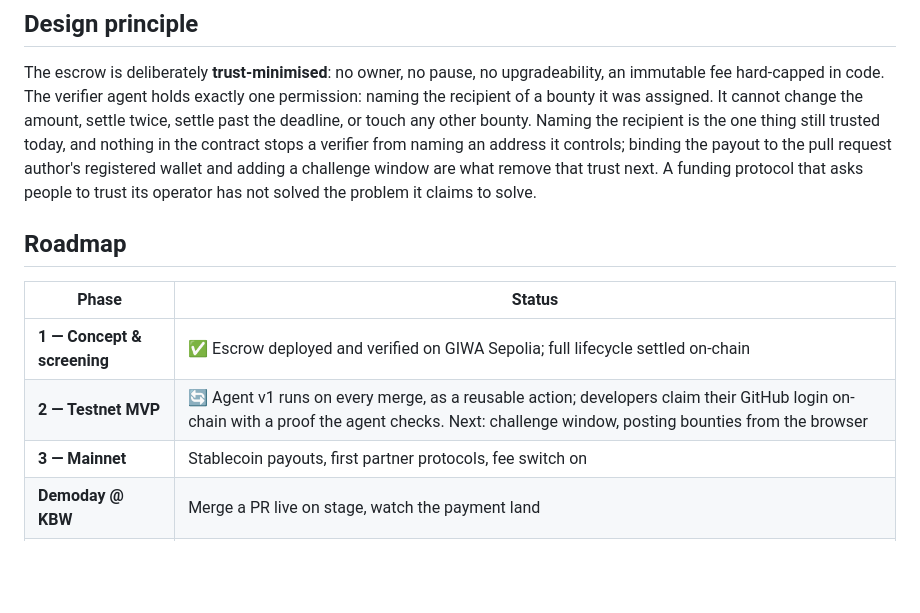
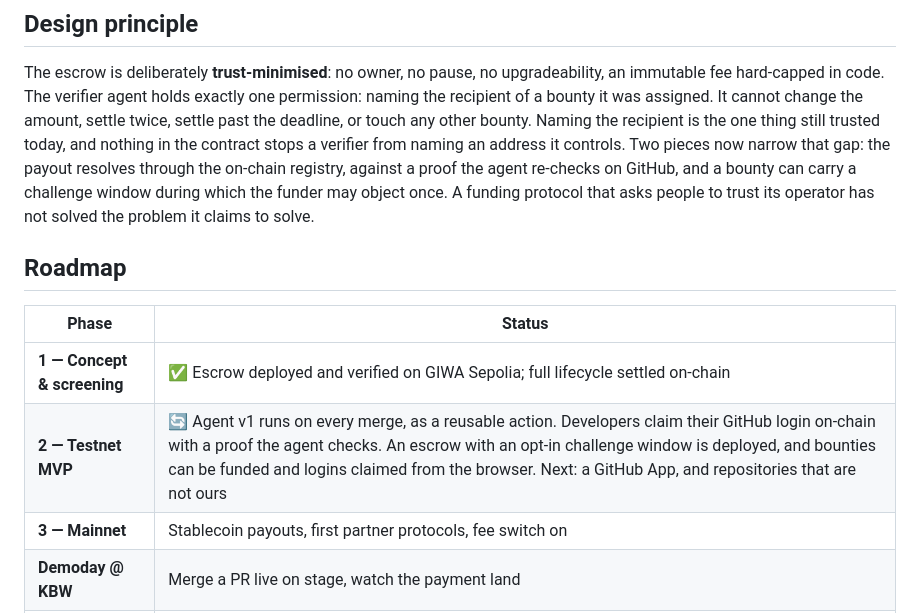
Before and after one commit to odiseo159-beep/mergit, a Markdown page: README.md, the part around one of its changes. GitHub-like rendering; blank space fills up the shorter version.

```diff
--- a/README.md
+++ b/README.md
@@ -93,8 +105,9 @@ The escrow is deliberately **trust-minimised**: no owner, no pause, no upgradeab
 fee hard-capped in code. The verifier agent holds exactly one permission: naming the recipient of a
 bounty it was assigned. It cannot change the amount, settle twice, settle past the deadline, or touch
 any other bounty. Naming the recipient is the one thing still trusted today, and nothing in the contract
-stops a verifier from naming an address it controls; binding the payout to the pull request author's
-registered wallet and adding a challenge window are what remove that trust next. A funding protocol
+stops a verifier from naming an address it controls. Two pieces now narrow that gap: the payout
+resolves through the on-chain registry, against a proof the agent re-checks on GitHub, and a bounty
+can carry a challenge window during which the funder may object once. A funding protocol
 that asks people to trust its operator has not solved the problem it claims to solve.
 
 ## Roadmap
@@ -102,7 +115,7 @@ that asks people to trust its operator has not solved the problem it claims to s
 | Phase | Status |
 |---|---|
 | **1 — Concept & screening** | ✅ Escrow deployed and verified on GIWA Sepolia; full lifecycle settled on-chain |
-| **2 — Testnet MVP** | 🔄 Agent v1 runs on every merge, as a reusable action; developers claim their GitHub login on-chain with a proof the agent checks. Next: challenge window, posting bounties from the browser |
+| **2 — Testnet MVP** | 🔄 Agent v1 runs on every merge, as a reusable action. Developers claim their GitHub login on-chain with a proof the agent checks. An escrow with an opt-in challenge window is deployed, and bounties can be funded and logins claimed from the browser. Next: a GitHub App, and repositories that are not ours |
 | **3 — Mainnet** | Stablecoin payouts, first partner protocols, fee switch on |
 | **Demoday @ KBW** | Merge a PR live on stage, watch the payment land |
 | **Beyond** | Automated retroactive funding pools and a builder reputation graph |
```
Also changed, not shown: other parts of README.md (+24 -12 lines).
